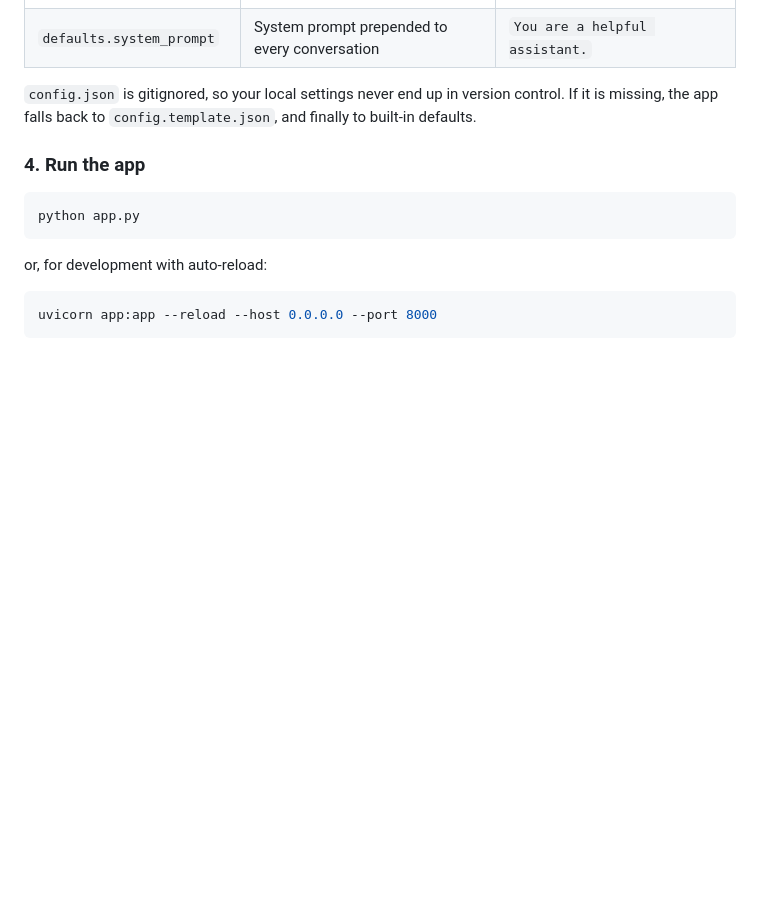
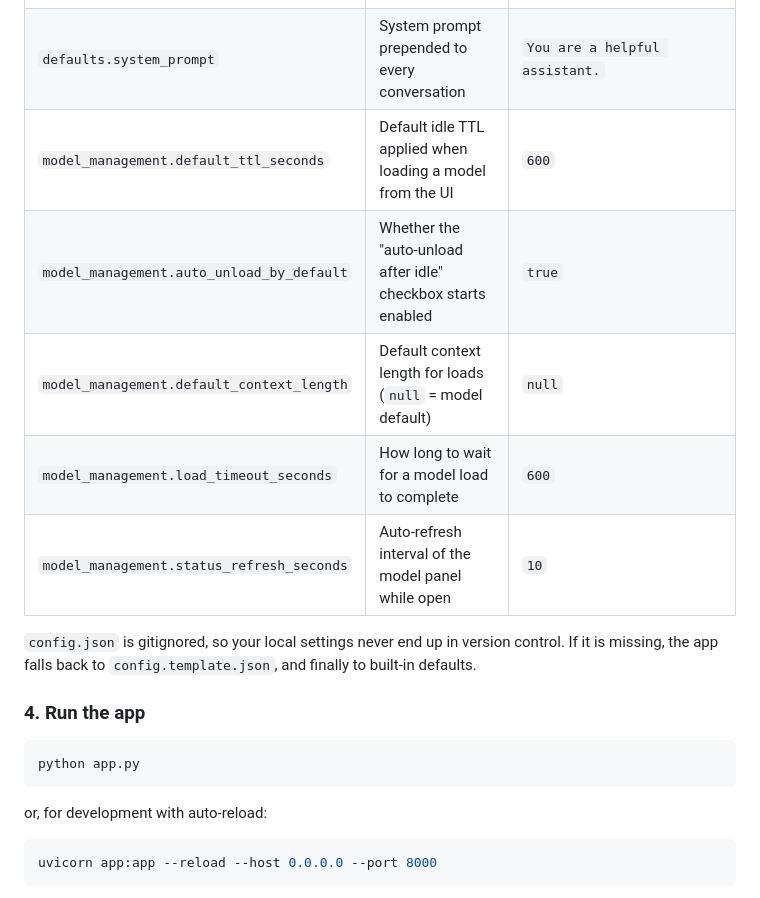
Before and after one commit to ramhee98/LocalMind, a Markdown page: README.md, the part around one of its changes. Rendered like a GitHub page; blank space fills up the shorter version.

```diff
--- a/README.md
+++ b/README.md
@@ -68,6 +74,11 @@ cp config.template.json config.json
 | `defaults.temperature` | Initial temperature in the UI | `0.7` |
 | `defaults.max_tokens` | Initial max tokens in the UI | `1024` |
 | `defaults.system_prompt` | System prompt prepended to every conversation | `You are a helpful assistant.` |
+| `model_management.default_ttl_seconds` | Default idle TTL applied when loading a model from the UI | `600` |
+| `model_management.auto_unload_by_default` | Whether the "auto-unload after idle" checkbox starts enabled | `true` |
+| `model_management.default_context_length` | Default context length for loads (`null` = model default) | `null` |
+| `model_management.load_timeout_seconds` | How long to wait for a model load to complete | `600` |
+| `model_management.status_refresh_seconds` | Auto-refresh interval of the model panel while open | `10` |
 
 `config.json` is gitignored, so your local settings never end up in version control. If it is missing, the app falls back to `config.template.json`, and finally to built-in defaults.
 
```
Also changed, not shown: other parts of README.md (+29 -4 lines).
